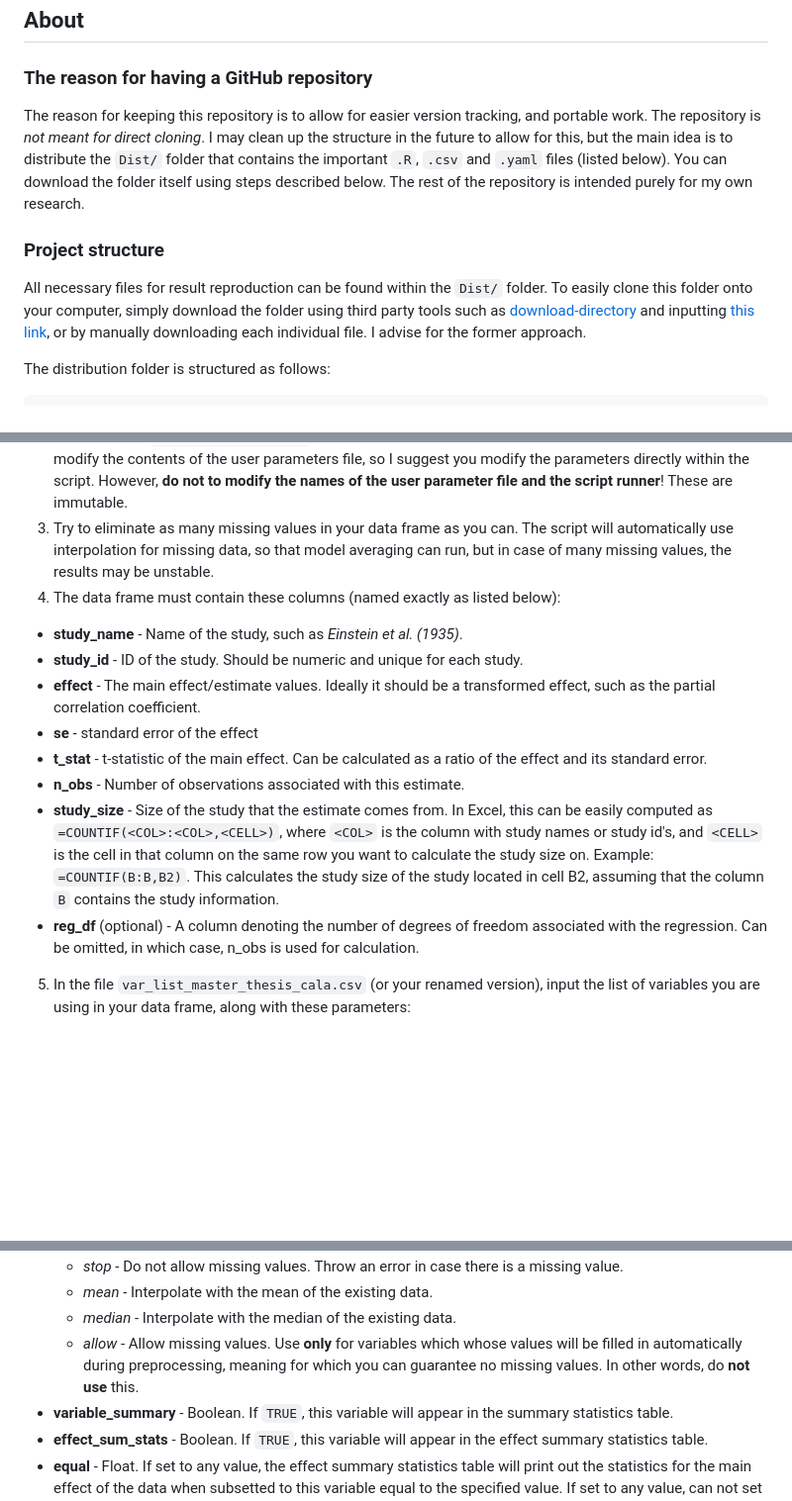
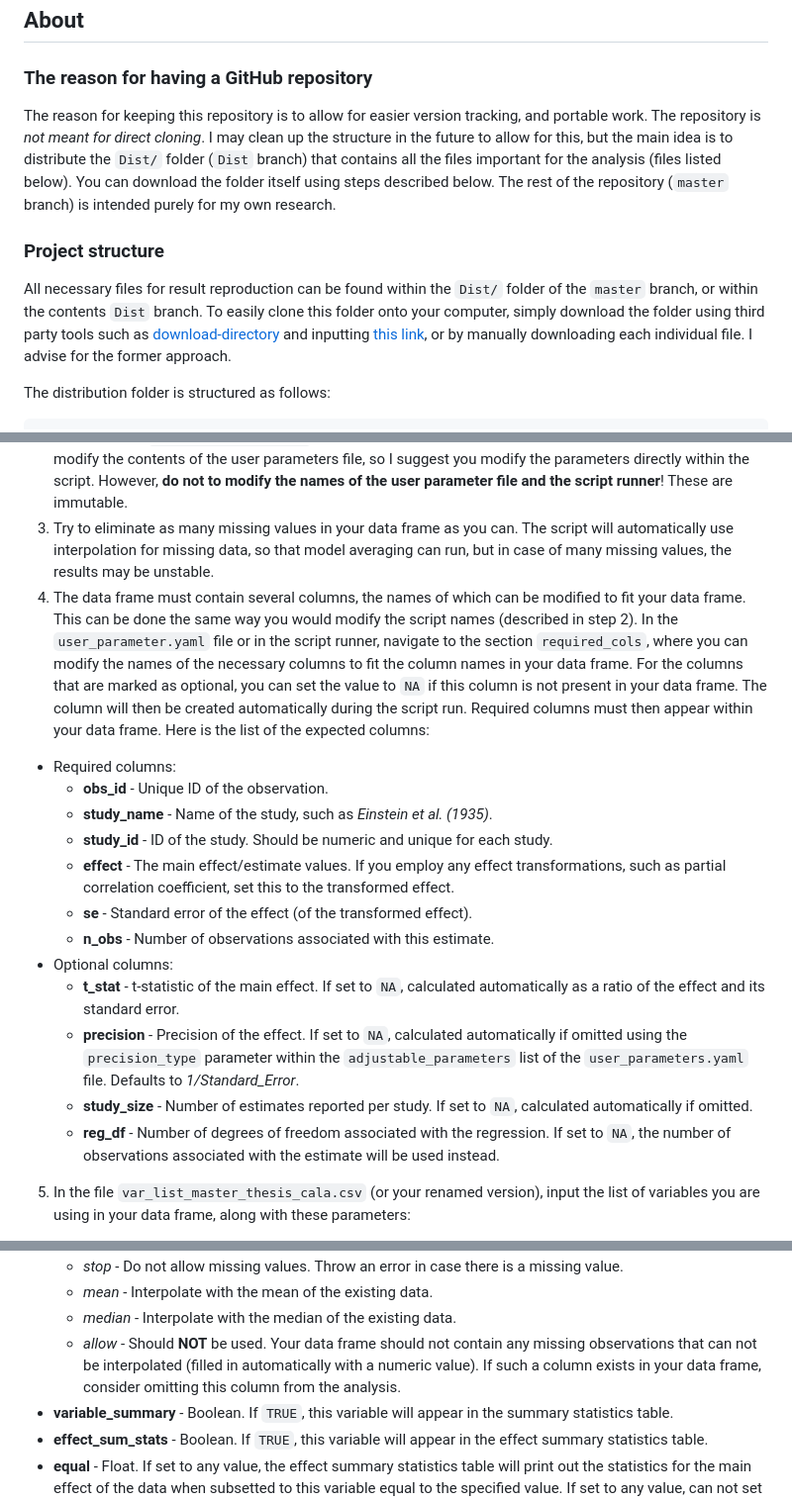
Before and after one commit to PetrCala/Diploma-Thesis, a Markdown page: README.md, 3 parts joined by grey strips. Shown: that part at 99% size. Drawn GitHub-style; blank space fills up the shorter version.

Commit message:
Updated the README.md to accustom the modifiable column names

```diff
--- a/README.md
+++ b/README.md
@@ -8,11 +8,11 @@
 
 ### The reason for having a GitHub repository
 
-The reason for keeping this repository is to allow for easier version tracking, and portable work. The repository is *not meant for direct cloning*. I may clean up the structure in the future to allow for this, but the main idea is to distribute the `Dist/` folder that contains the important `.R`, `.csv` and `.yaml` files (listed below). You can download the folder itself using steps described below. The rest of the repository is intended purely for my own research.
+The reason for keeping this repository is to allow for easier version tracking, and portable work. The repository is *not meant for direct cloning*. I may clean up the structure in the future to allow for this, but the main idea is to distribute the `Dist/` folder (`Dist` branch) that contains all the files important for the analysis (files listed below). You can download the folder itself using steps described below. The rest of the repository (`master` branch) is intended purely for my own research.
 
 ### Project structure
 
-All necessary files for result reproduction can be found within the `Dist/` folder. To easily clone this folder onto your computer, simply download the folder using third party tools such as [download-directory](https://download-directory.github.io/) and inputting [this link](https://github.com/PetrCala/Diploma-Thesis/tree/master/Dist), or by manually downloading each individual file. I advise for the former approach.
+All necessary files for result reproduction can be found within the `Dist/` folder of the `master` branch, or within the contents `Dist` branch. To easily clone this folder onto your computer, simply download the folder using third party tools such as [download-directory](https://download-directory.github.io/) and inputting [this link](https://github.com/PetrCala/Diploma-Thesis/tree/master/Dist), or by manually downloading each individual file. I advise for the former approach.
 
 The distribution folder is structured as follows:
 
@@ -70,21 +70,20 @@ Furthermore, the existence of all folders will be verified. Note that some do no
  3. Try to eliminate as many missing values in your data frame as you can.
     The script will automatically use interpolation for missing data, so that model averaging
     can run, but in case of many missing values, the results may be unstable.
- 4. The data frame must contain these columns (named exactly as listed below):
-   * **study_name** - Name of the study, such as *Einstein et al. (1935)*.
-   * **study_id** - ID of the study. Should be numeric and unique for each study.
-   * **effect** -  The main effect/estimate values. Ideally it should be  a transformed effect, such as
-     the partial correlation coefficient.
-   * **se** - standard error of the effect
-   * **t_stat** - t-statistic of the main effect. Can be calculated as a ratio of the effect
+ 4. The data frame must contain several columns, the names of which can be modified to fit your data frame. This can be done the same way you would modify the script names (described in step 2). In the `user_parameter.yaml` file or in the script runner, navigate to the section `required_cols`, where you can modify the names of the necessary columns to fit the column names in your data frame. For the columns that are marked as optional, you can set the value to `NA` if this column is not present in your data frame. The column will then be created automatically during the script run. Required columns must then appear within your data frame. Here is the list of the expected columns:
+   * Required columns:
+      - **obs_id** - Unique ID of the observation.
+      - **study_name** - Name of the study, such as *Einstein et al. (1935)*.
+      - **study_id** - ID of the study. Should be numeric and unique for each study.
+      - **effect** -  The main effect/estimate values. If you employ any effect transformations, such as partial correlation coefficient, set this to the transformed effect.
+      - **se** - Standard error of the effect (of the transformed effect).
+      - **n_obs** - Number of observations associated with this estimate.
+   * Optional columns:
+      - **t_stat** - t-statistic of the main effect. If set to `NA`, calculated automatically as a ratio of the effect
      and its standard error.
-   * **n_obs** - Number of observations associated with this estimate.
-   * **study_size** - Size of the study that the estimate comes from. In Excel, this can be easily
-     computed as `=COUNTIF(<COL>:<COL>,<CELL>)`, where `<COL>` is the column with study names or
-     study id's, and `<CELL>` is the cell in that column on the same row you want to calculate the
-     study size on. Example: `=COUNTIF(B:B,B2)`. This calculates the study size of the study located
-     in cell B2, assuming that the column `B` contains the study information.
-   * **reg_df** (optional) - A column denoting the number of degrees of freedom associated with the regression. Can be omitted, in which case, n_obs is used for calculation.
+     - **precision** - Precision of the effect. If set to `NA`, calculated automatically if omitted using the `precision_type` parameter within the `adjustable_parameters` list of the `user_parameters.yaml` file. Defaults to *1/Standard_Error*.
+      - **study_size** - Number of estimates reported per study. If set to `NA`, calculated automatically if omitted.
+      - **reg_df** - Number of degrees of freedom associated with the regression. If set to `NA`, the number of observations associated with the estimate will be used instead.
  5. In the file `var_list_master_thesis_cala.csv` (or your renamed version), input the list of variables you are using in your data frame,
    along with these parameters:
    * **var_name** - Name of the variable exactly as it appears in the data frame columns. Must not include
@@ -103,7 +102,7 @@ Furthermore, the existence of all folders will be verified. Note that some do no
      - *stop* - Do not allow missing values. Throw an error in case there is a missing value.
      - *mean* - Interpolate with the mean of the existing data.
      - *median* - Interpolate with the median of the existing data.
-     - *allow* - Allow missing values. Use **only** for variables which whose values will be filled in automatically during preprocessing, meaning for which you can guarantee no missing values. In other words, do **not use** this.
+     - *allow* - Should **NOT** be used. Your data frame should not contain any missing observations that can not be interpolated (filled in automatically with a numeric value). If such a column exists in your data frame, consider omitting this column from the analysis.
    * **variable_summary** - Boolean. If `TRUE`, this variable will appear in the summary statistics table.
    * **effect_sum_stats** - Boolean. If `TRUE`, this variable will appear in the effect summary statistics table.
    * **equal** - Float. If set to any value, the effect summary statistics table will print out the statistics
```
Also changed, not shown: other parts of README.md (+1 -1 lines).
